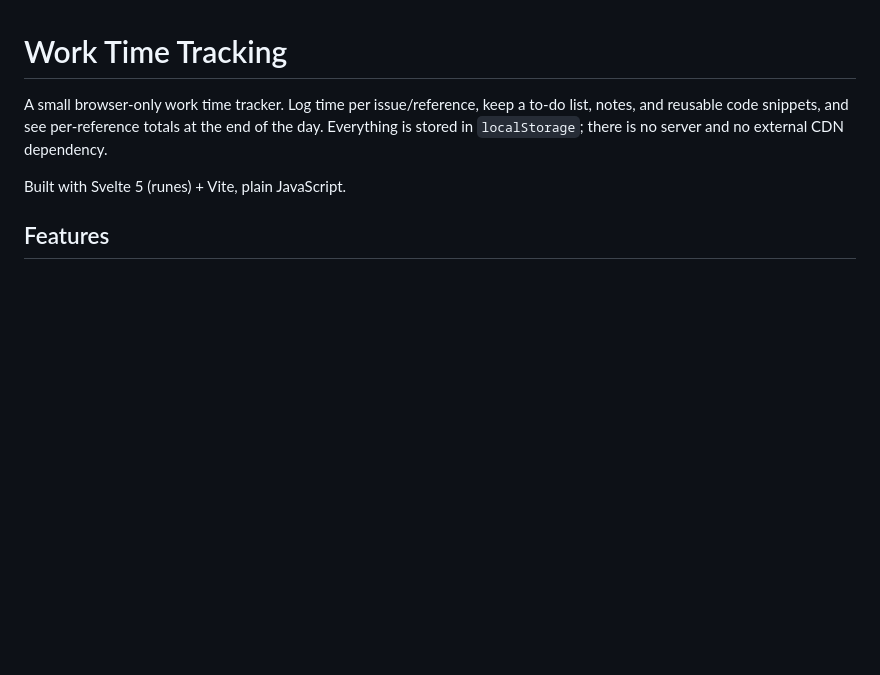
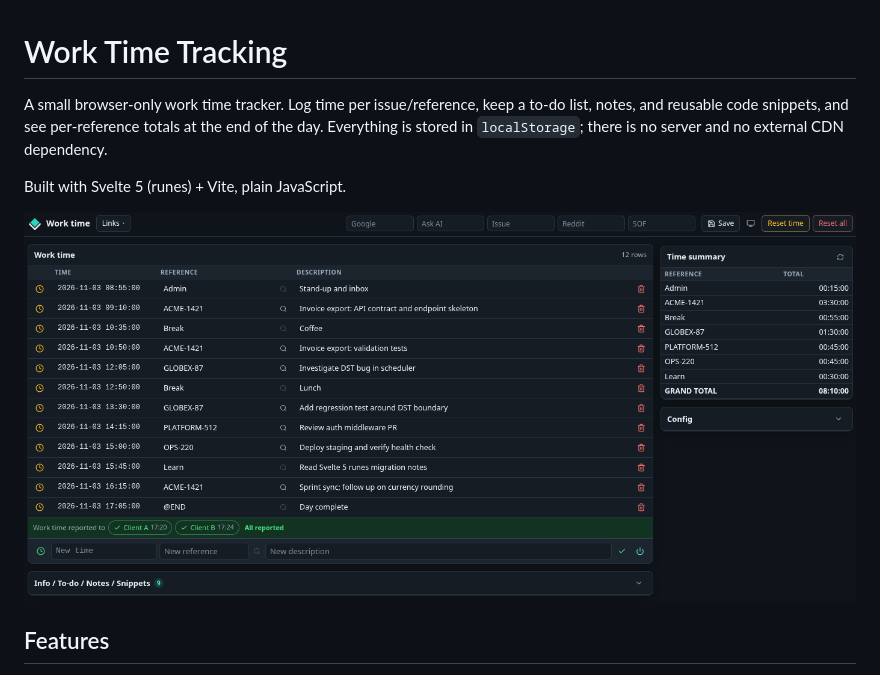
Before and after one commit to jsandhol/work-time-tracking, a Markdown page: README.md, the part around the change. GitHub-like rendering; pictures changed too: assets/wtt.png (added); blank space fills up the shorter version.

```diff
--- a/README.md
+++ b/README.md
@@ -3,6 +3,8 @@
 A small browser-only work time tracker. Log time per issue/reference, keep a to-do list, notes, and reusable code snippets, and see per-reference totals at the end of the day. Everything is stored in `localStorage`; there is no server and no external CDN dependency.
 
 Built with Svelte 5 (runes) + Vite, plain JavaScript.
+
+![Work Time Tracking](assets/wtt.png)
 
 ## Features
 
```
